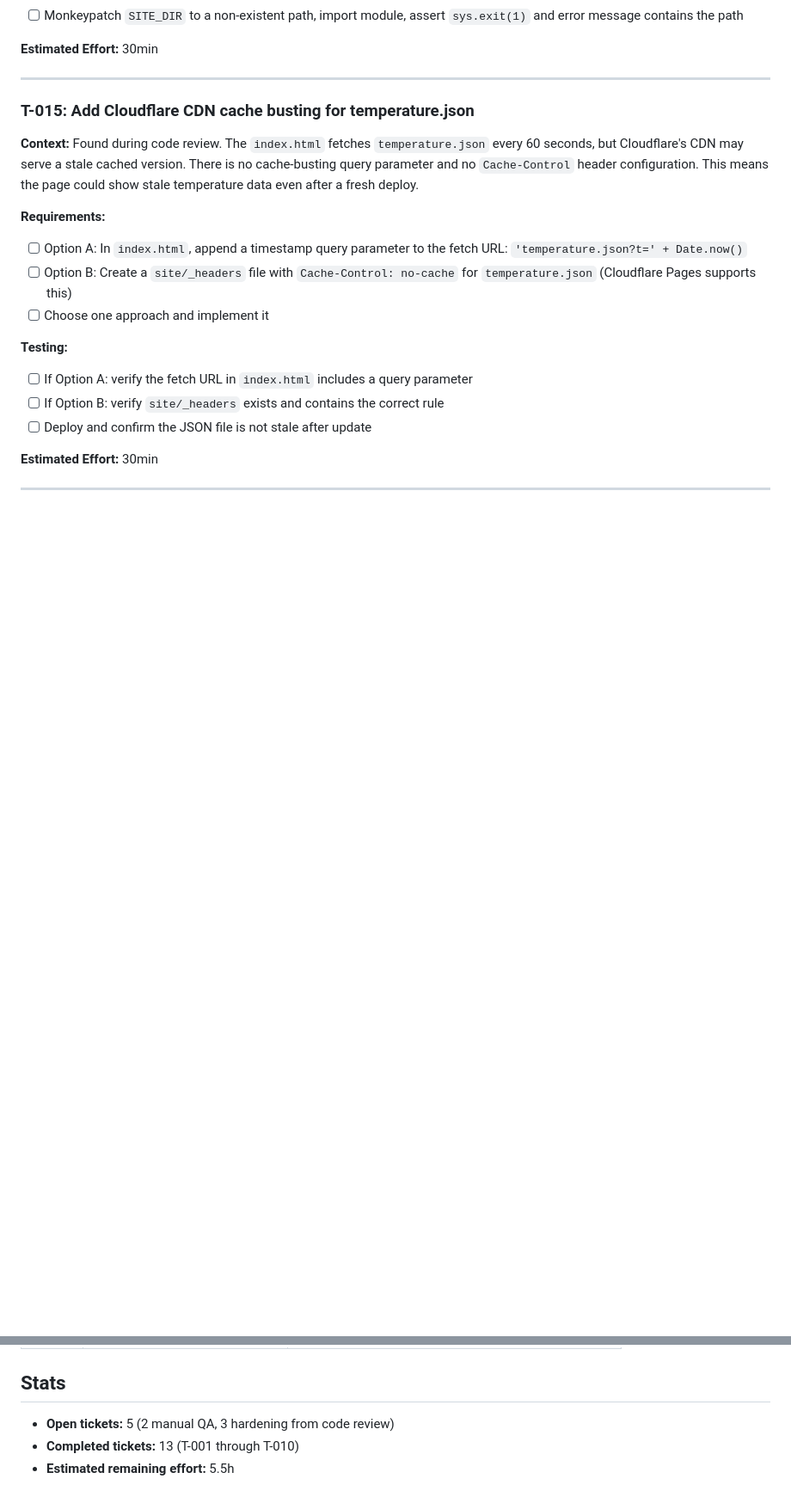
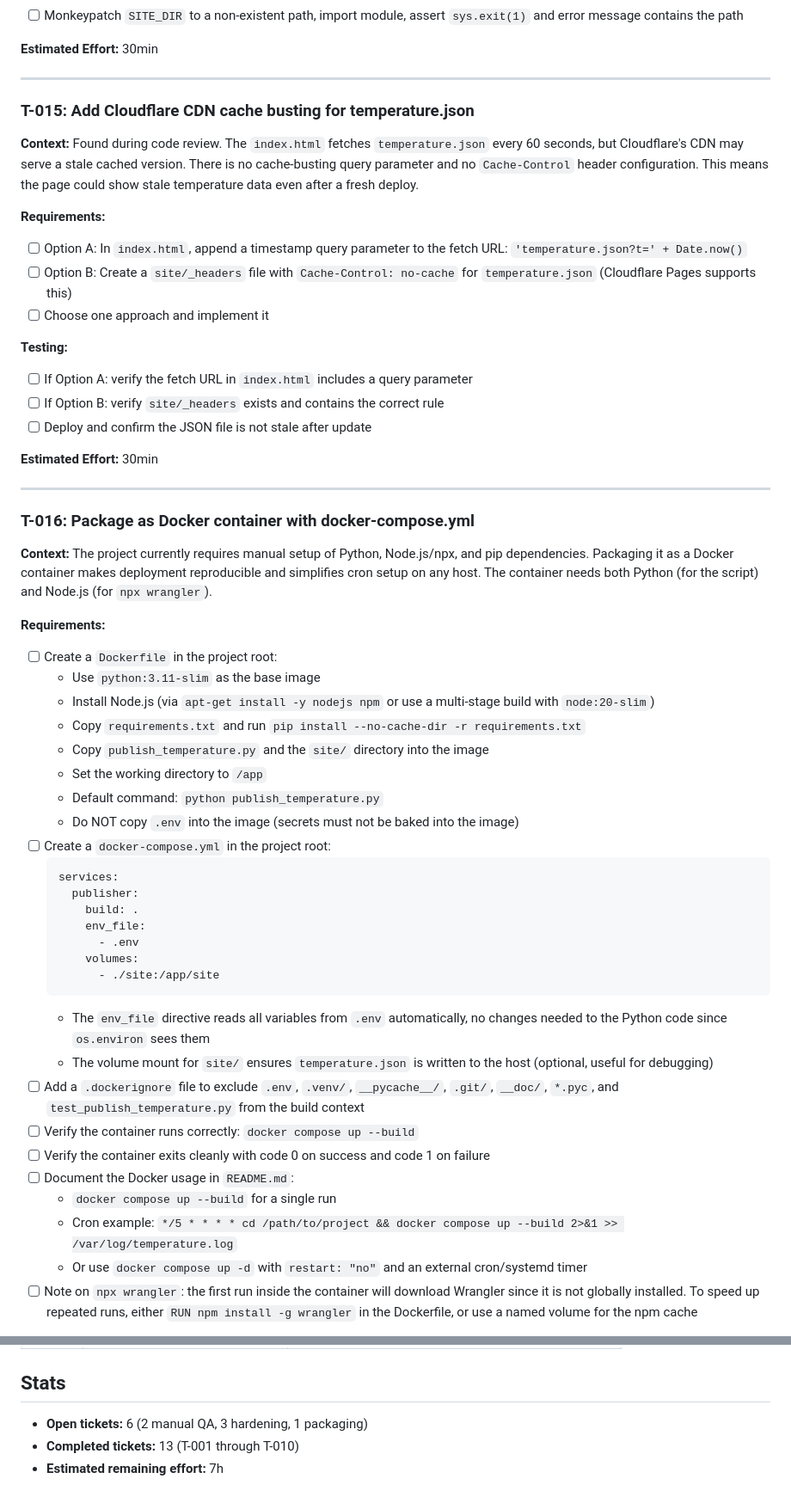
Before and after one commit to the-louie/influx-to-cloudflare-pages, a Markdown page: TODO.md, 2 parts joined by grey strips. Shown at 86% size. GitHub-like rendering; blank space fills up the shorter version.

Commit message:
Add Docker packaging task (T-016) to TODO
Dockerfile, docker-compose.yml with env_file, and .dockerignore
for reproducible deployment.

````diff
--- a/TODO.md
+++ b/TODO.md
@@ -128,3 +128,37 @@
 
 ---
 
+### T-016: Package as Docker container with docker-compose.yml
+
+**Context:** The project currently requires manual setup of Python, Node.js/npx, and pip dependencies. Packaging it as a Docker container makes deployment reproducible and simplifies cron setup on any host. The container needs both Python (for the script) and Node.js (for `npx wrangler`).
+
+**Requirements:**
+- [ ] Create a `Dockerfile` in the project root:
+  - Use `python:3.11-slim` as the base image
+  - Install Node.js (via `apt-get install -y nodejs npm` or use a multi-stage build with `node:20-slim`)
+  - Copy `requirements.txt` and run `pip install --no-cache-dir -r requirements.txt`
+  - Copy `publish_temperature.py` and the `site/` directory into the image
+  - Set the working directory to `/app`
+  - Default command: `python publish_temperature.py`
+  - Do NOT copy `.env` into the image (secrets must not be baked into the image)
+- [ ] Create a `docker-compose.yml` in the project root:
+  ```yaml
+  services:
+    publisher:
+      build: .
+      env_file:
+        - .env
+      volumes:
+        - ./site:/app/site
+  ```
+  - The `env_file` directive reads all variables from `.env` automatically, no changes needed to the Python code since `os.environ` sees them
+  - The volume mount for `site/` ensures `temperature.json` is written to the host (optional, useful for debugging)
+- [ ] Add a `.dockerignore` file to exclude `.env`, `.venv/`, `__pycache__/`, `.git/`, `__doc/`, `*.pyc`, and `test_publish_temperature.py` from the build context
+- [ ] Verify the container runs correctly: `docker compose up --build`
+- [ ] Verify the container exits cleanly with code 0 on success and code 1 on failure
+- [ ] Document the Docker usage in `README.md`:
+  - `docker compose up --build` for a single run
+  - Cron example: `*/5 * * * * cd /path/to/project && docker compose up --build 2>&1 >> /var/log/temperature.log`
+  - Or use `docker compose up -d` with `restart: "no"` and an external cron/systemd timer
+- [ ] Note on `npx wrangler`: the first run inside the container will download Wrangler since it is not globally installed. To speed up repeated runs, either `RUN npm install -g wrangler` in the Dockerfile, or use a named volume for the npm cache
+
@@ -149,6 +193,6 @@ All original tickets T-001 through T-008 have been implemented, tested, and comm
 
 ## Stats
 
-- **Open tickets:** 5 (2 manual QA, 3 hardening from code review)
+- **Open tickets:** 6 (2 manual QA, 3 hardening, 1 packaging)
 - **Completed tickets:** 13 (T-001 through T-010)
-- **Estimated remaining effort:** 5.5h
+- **Estimated remaining effort:** 7h
````
Also changed, not shown: other parts of TODO.md (+10 -0 lines).
